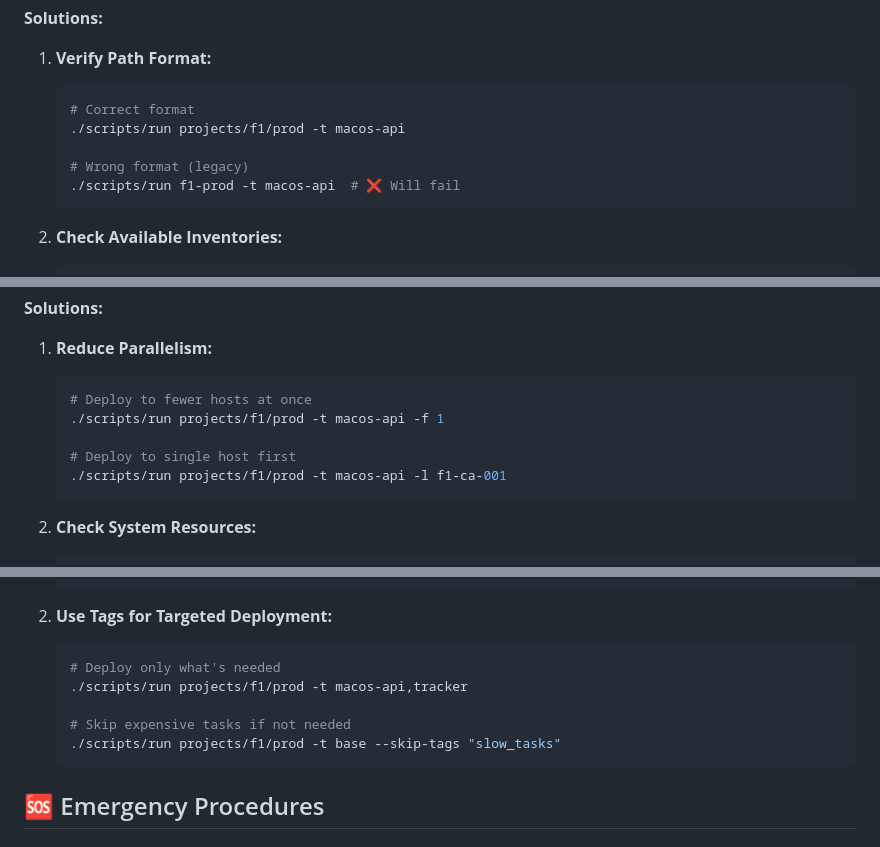
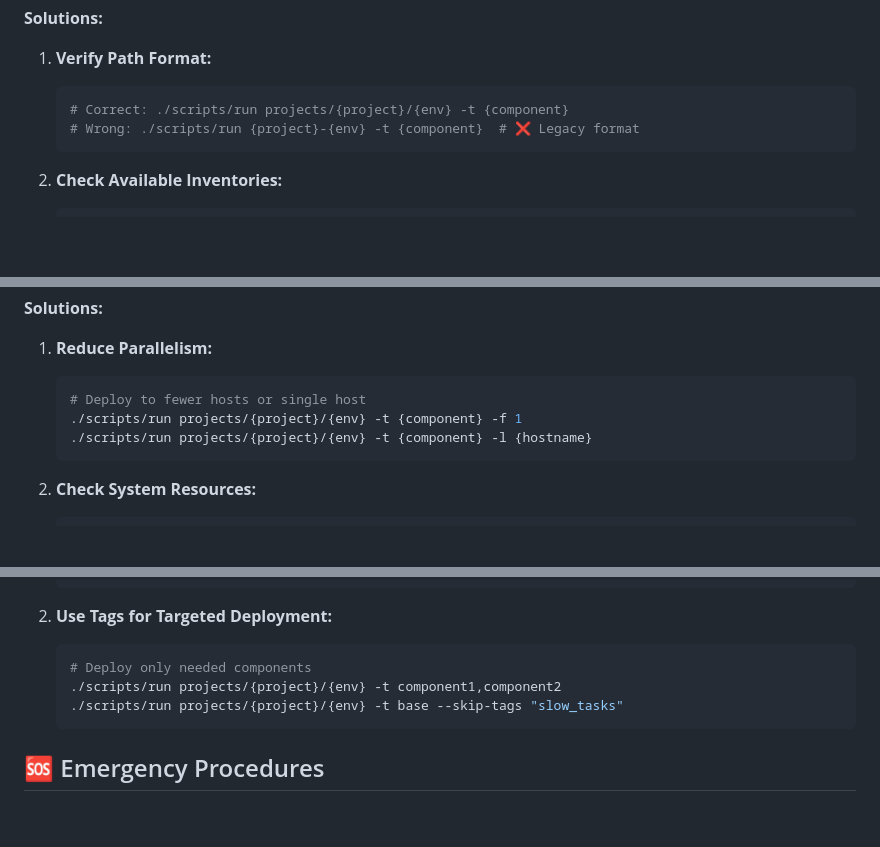
Before and after one commit to orangeadmtl/oaAnsible, a Markdown page: docs/TROUBLESHOOTING.md, 3 parts joined by grey strips. Rendered like a GitHub page; blank space fills up the shorter version.

````diff
--- a/docs/TROUBLESHOOTING.md
+++ b/docs/TROUBLESHOOTING.md
@@ -41,11 +41,8 @@ find inventory/projects -name "*.yml" | sort
 1. **Verify Path Format:**
 
    ```bash
-   # Correct format
-   ./scripts/run projects/f1/prod -t macos-api
-
-   # Wrong format (legacy)
-   ./scripts/run f1-prod -t macos-api  # ❌ Will fail
+   # Correct: ./scripts/run projects/{project}/{env} -t {component}
+   # Wrong: ./scripts/run {project}-{env} -t {component}  # ❌ Legacy format
    ```
 
 2. **Check Available Inventories:**
@@ -449,11 +438,9 @@ ansible all -i projects/f1/prod.yml -m ping -f 1
 1. **Reduce Parallelism:**
 
    ```bash
-   # Deploy to fewer hosts at once
-   ./scripts/run projects/f1/prod -t macos-api -f 1
-
-   # Deploy to single host first
-   ./scripts/run projects/f1/prod -t macos-api -l f1-ca-001
+   # Deploy to fewer hosts or single host
+   ./scripts/run projects/{project}/{env} -t {component} -f 1
+   ./scripts/run projects/{project}/{env} -t {component} -l {hostname}
    ```
 
 2. **Check System Resources:**
@@ -629,11 +615,9 @@ ansible all -i projects/f1/prod.yml -m shell -a "ping -c 3 8.8.8.8"
 2. **Use Tags for Targeted Deployment:**
 
    ```bash
-   # Deploy only what's needed
-   ./scripts/run projects/f1/prod -t macos-api,tracker
-
-   # Skip expensive tasks if not needed
-   ./scripts/run projects/f1/prod -t base --skip-tags "slow_tasks"
+   # Deploy only needed components
+   ./scripts/run projects/{project}/{env} -t component1,component2
+   ./scripts/run projects/{project}/{env} -t base --skip-tags "slow_tasks"
    ```
 
 ## 🆘 Emergency Procedures
````
Also changed, not shown: other parts of docs/TROUBLESHOOTING.md (+12 -21 lines).
